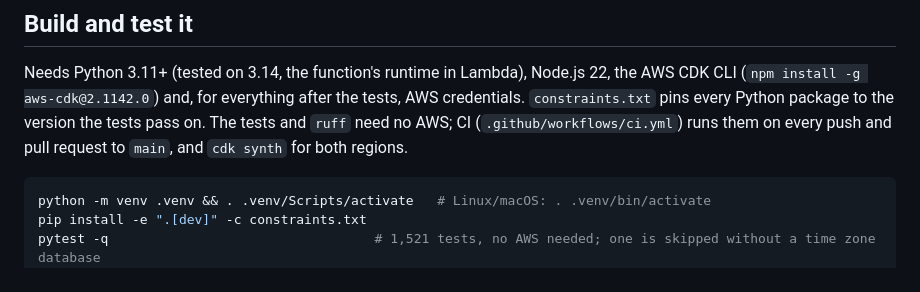
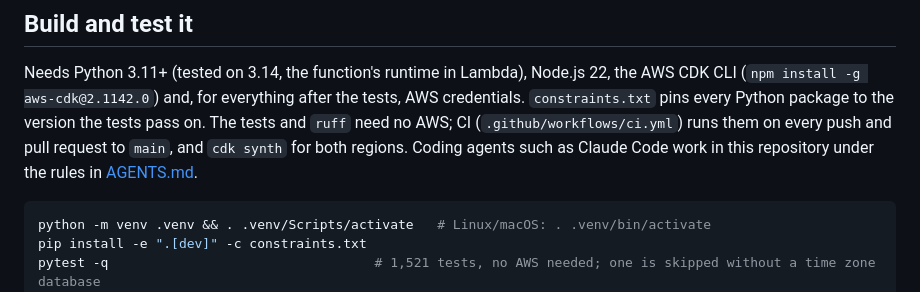
Before and after one commit to andy-builds-ai/svar, a Markdown page: README.md, the part around the change. Drawn GitHub-style.

Commit message:
docs: name the coding agents and their rules in Build and test it
Co-Authored-By: Claude <noreply@anthropic.com>

````diff
--- a/README.md
+++ b/README.md
@@ -341,7 +341,9 @@ Node.js 22, the AWS CDK CLI (`npm install -g aws-cdk@2.1142.0`) and, for
 everything after the tests, AWS credentials. `constraints.txt` pins every
 Python package to the version the tests pass on. The tests and `ruff` need
 no AWS; CI (`.github/workflows/ci.yml`) runs them on every push and pull
-request to `main`, and `cdk synth` for both regions.
+request to `main`, and `cdk synth` for both regions. Coding agents such as
+Claude Code work in this repository under the rules in
+[AGENTS.md](AGENTS.md).
 
 ```bash
 python -m venv .venv && . .venv/Scripts/activate   # Linux/macOS: . .venv/bin/activate
````
